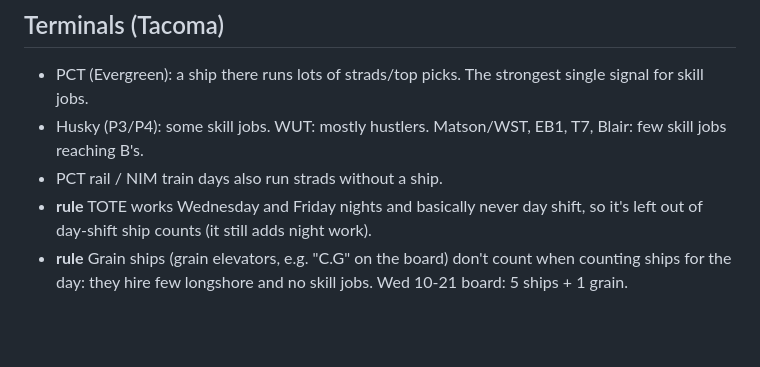
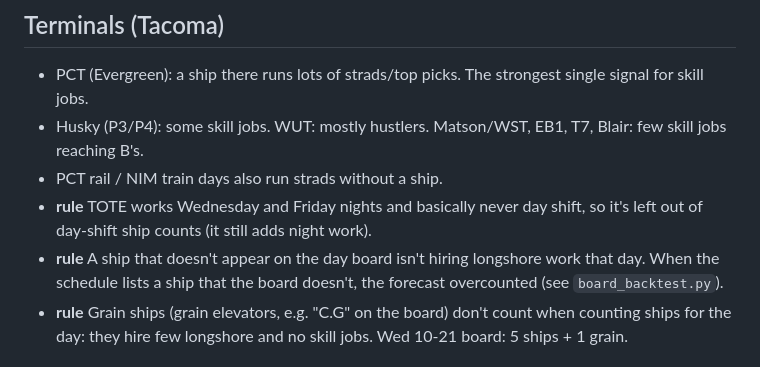
Before and after one commit to TheJoe1990/Ilwu, a Markdown page: docs/dispatch-logic.md, the part around the change. Rendered like a GitHub page; blank space fills up the shorter version.

Commit message:
Doc: ship missing from the board = no longshore hire
Co-Authored-By: Claude Opus 5.5 <noreply@anthropic.com>
Claude-Session: https://claude.ai/code/session_01QU2aja5ffwwec6fCSdiUxY

```diff
--- a/docs/dispatch-logic.md
+++ b/docs/dispatch-logic.md
@@ -36,6 +36,7 @@ Nothing here assumes which job *you* want. Your preferences go in your own agent
 - Husky (P3/P4): some skill jobs. WUT: mostly hustlers. Matson/WST, EB1, T7, Blair: few skill jobs reaching B's.
 - PCT rail / NIM train days also run strads without a ship.
 - **rule** TOTE works Wednesday and Friday nights and basically never day shift, so it's left out of day-shift ship counts (it still adds night work).
+- **rule** A ship that doesn't appear on the day board isn't hiring longshore work that day. When the schedule lists a ship that the board doesn't, the forecast overcounted (see `board_backtest.py`).
 - **rule** Grain ships (grain elevators, e.g. "C.G" on the board) don't count when counting ships for the day: they hire few longshore and no skill jobs. Wed 10-21 board: 5 ships + 1 grain.
 
 ## The model in this repo
```
